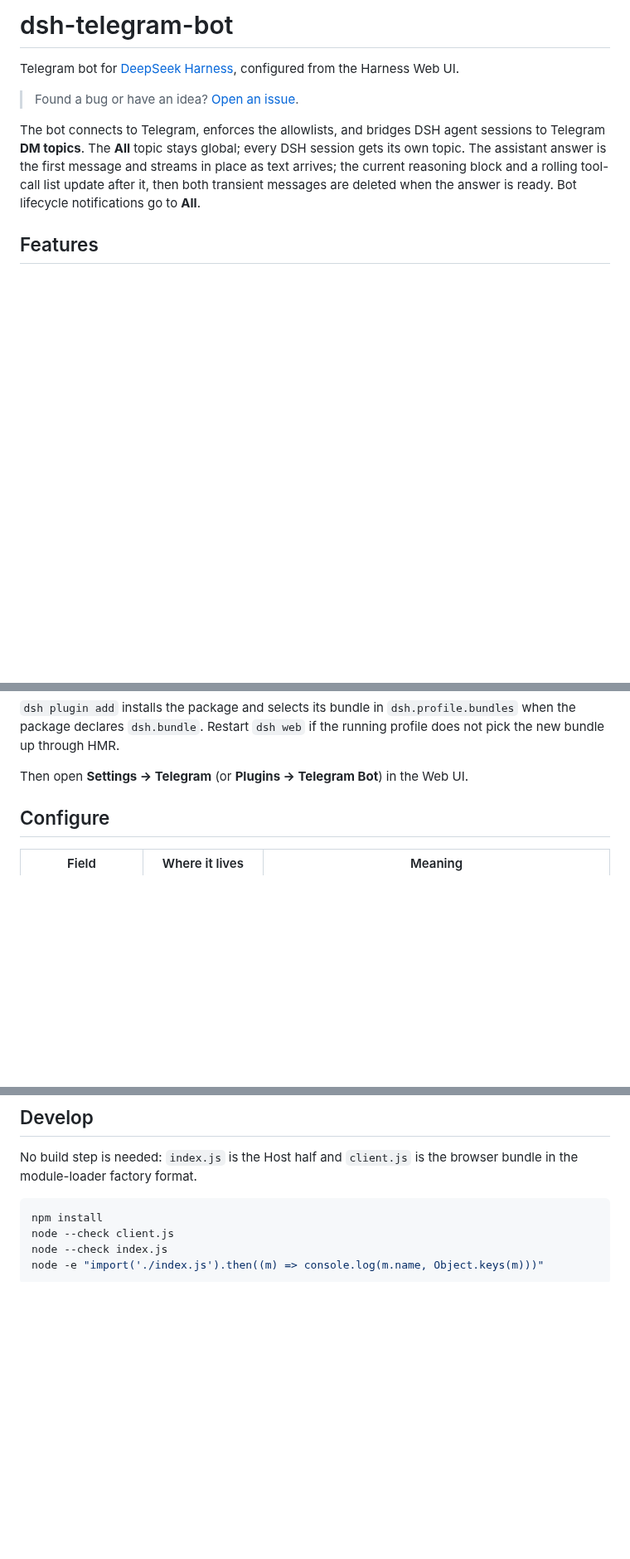
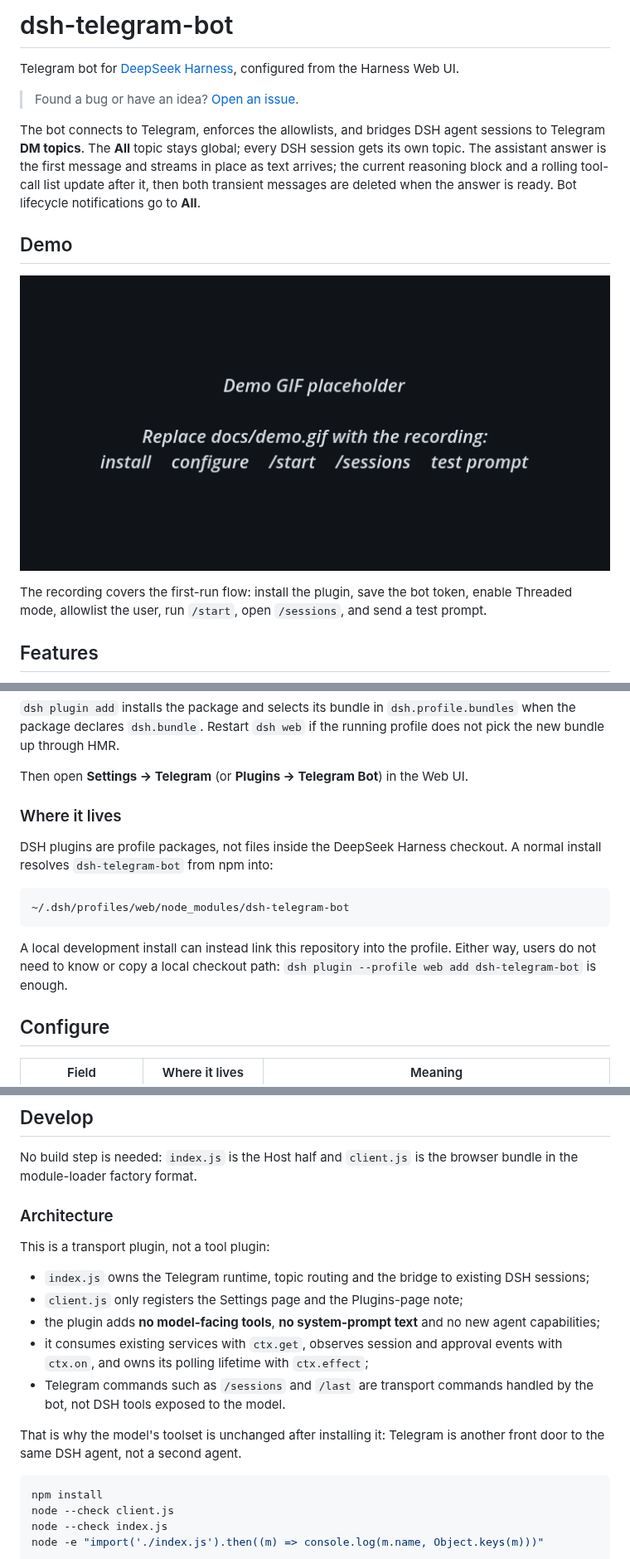
Before and after one commit to Boobaw/dsh-telegram-bot, a Markdown page: README.md, 3 parts joined by grey strips. Shown at 83% size. Rendered like a GitHub page; pictures changed too: docs/demo.gif (added); blank space fills up the shorter version.

Commit message:
Add demo placeholder and clarify transport architecture

````diff
--- a/README.md
+++ b/README.md
@@ -5,6 +5,14 @@ Telegram bot for [DeepSeek Harness](https://github.com/deepseek-ai/deepseek-harn
 > Found a bug or have an idea? [Open an issue](https://github.com/Boobaw/dsh-telegram-bot/issues).
 
 The bot connects to Telegram, enforces the allowlists, and bridges DSH agent sessions to Telegram **DM topics**. The **All** topic stays global; every DSH session gets its own topic. The assistant answer is the first message and streams in place as text arrives; the current reasoning block and a rolling tool-call list update after it, then both transient messages are deleted when the answer is ready. Bot lifecycle notifications go to **All**.
+
+## Demo
+
+<p align="center">
+  <img src="docs/demo.gif" alt="Demo: install the plugin, configure the bot and test a prompt" width="720">
+</p>
+
+The recording covers the first-run flow: install the plugin, save the bot token, enable Threaded mode, allowlist the user, run `/start`, open `/sessions`, and send a test prompt.
 
 ## Features
 
@@ -46,6 +54,16 @@ npx @deepseek-ai/dsh plugin --profile web add dsh-telegram-bot
 `dsh plugin add` installs the package and selects its bundle in `dsh.profile.bundles` when the package declares `dsh.bundle`. Restart `dsh web` if the running profile does not pick the new bundle up through HMR.
 
 Then open **Settings → Telegram** (or **Plugins → Telegram Bot**) in the Web UI.
+
+### Where it lives
+
+DSH plugins are profile packages, not files inside the DeepSeek Harness checkout. A normal install resolves `dsh-telegram-bot` from npm into:
+
+```text
+~/.dsh/profiles/web/node_modules/dsh-telegram-bot
+```
+
+A local development install can instead link this repository into the profile. Either way, users do not need to know or copy a local checkout path: `dsh plugin --profile web add dsh-telegram-bot` is enough.
 
 ## Configure
 
@@ -150,6 +168,18 @@ The bundle switch above the panel is the plugin on/off control. **Settings → T
 
 No build step is needed: `index.js` is the Host half and `client.js` is the browser bundle in the module-loader factory format.
 
+### Architecture
+
+This is a transport plugin, not a tool plugin:
+
+- `index.js` owns the Telegram runtime, topic routing and the bridge to existing DSH sessions;
+- `client.js` only registers the Settings page and the Plugins-page note;
+- the plugin adds **no model-facing tools**, **no system-prompt text** and no new agent capabilities;
+- it consumes existing services with `ctx.get`, observes session and approval events with `ctx.on`, and owns its polling lifetime with `ctx.effect`;
+- Telegram commands such as `/sessions` and `/last` are transport commands handled by the bot, not DSH tools exposed to the model.
+
+That is why the model's toolset is unchanged after installing it: Telegram is another front door to the same DSH agent, not a second agent.
+
 ```sh
 npm install
 node --check client.js
````
Also changed, not shown: 1 other file.
